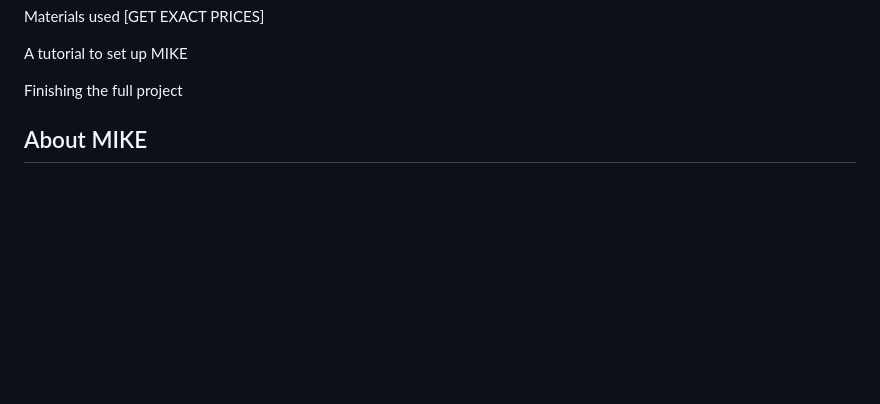
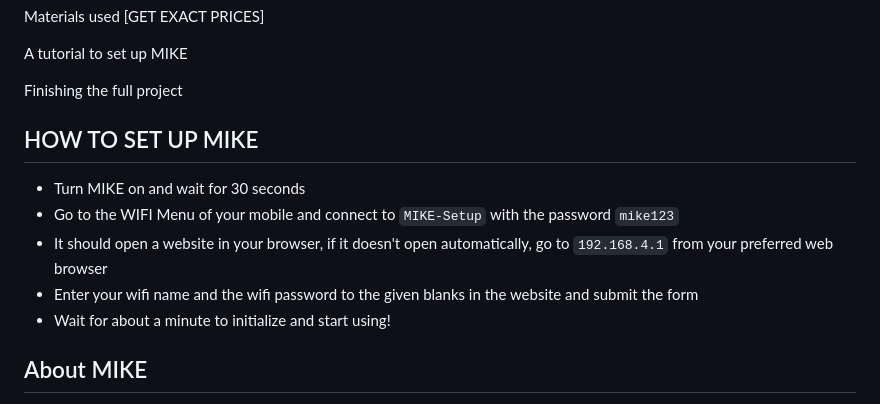
Before and after one commit to sincostheta/mikevoiceassistant, a Markdown page: README.md, the part around the change. GitHub-like rendering; blank space fills up the shorter version.

```diff
--- a/README.md
+++ b/README.md
@@ -12,6 +12,14 @@ Materials used [GET EXACT PRICES]
 A tutorial to set up MIKE
 
 Finishing the full project
+
+## HOW TO SET UP MIKE
+   - Turn MIKE on and wait for 30 seconds
+   - Go to the WIFI Menu of your mobile and connect to `MIKE-Setup` with the password `mike123`
+   - It should open a website in your browser, if it doesn't open automatically, go to `192.168.4.1` from your preferred web browser
+   - Enter your wifi name and the wifi password to the given blanks in the website and submit the form
+   - Wait for about a minute to initialize and start using!
+
 
 ## About MIKE
 **Wake Word Activation**: Saying the word "MIKE" activates the assistant. It uses advanced speech recognition to detect your voice and respond with high accuracy.
```
